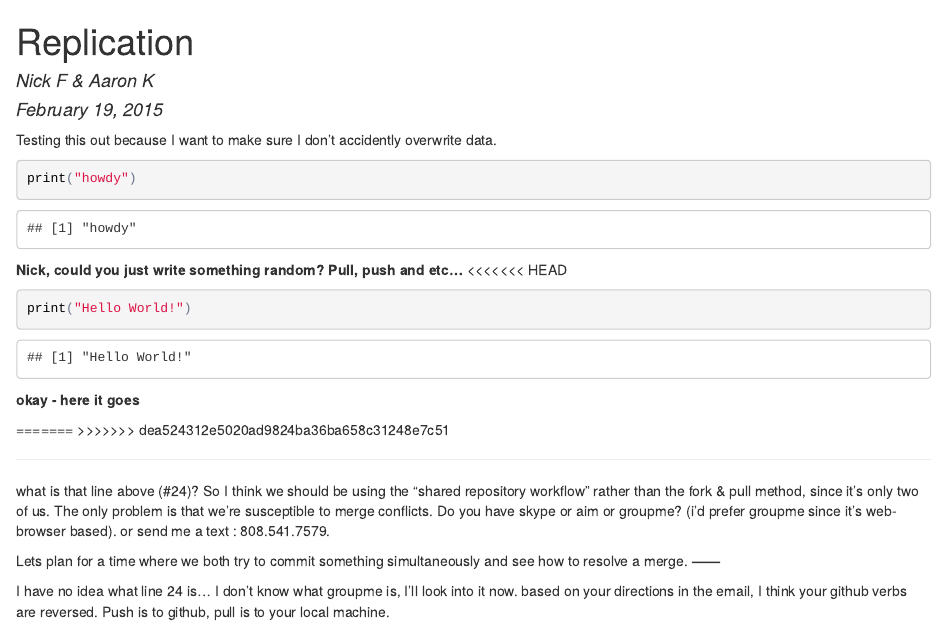
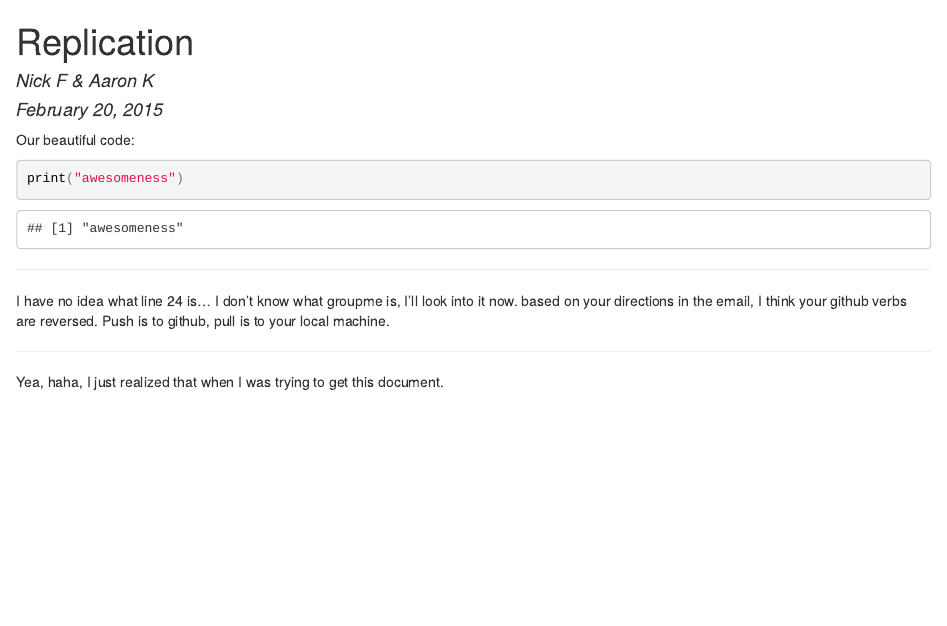
Before and after one commit to lolNickFox/ah_replication, an R Markdown document (Replicate.Rmd): the page in a window 1100 px wide, from its top. The pictures show the output file Replicate.html that the author committed with the source, opened offline.

Commit message:
awesomeness

````diff
--- a/Replicate.Rmd
+++ b/Replicate.Rmd
@@ -1,34 +1,21 @@
 ---
 title: "Replication"
 author: "Nick F & Aaron K"
-date: "February 19, 2015"
+date: "February 20, 2015"
 output: html_document
 ---
 
-Testing this out because I want to make sure I don't accidently overwrite data.
+Our beautiful code:
 
 ```{r}
-print("howdy")
+print("awesomeness")
 ```
 
-**Nick, could you just write something random? Pull, push and etc...**
-<<<<<<< HEAD
-
-```{r}
-print("Hello World!")
-```
-
-**okay - here it goes**
-
-=======
->>>>>>> dea524312e5020ad9824ba36ba658c31248e7c51
-
-----
-what is that line above (#24)?
-So I think we should be using the "shared repository workflow" rather than the fork & pull method, since it's only two of us. The only problem is that we're susceptible to merge conflicts. Do you have skype or aim or groupme? (i'd prefer groupme since it's web-browser based). or send me a text : 808.541.7579.
-
-Lets plan for a time where we both try to commit something simultaneously and see how to resolve a merge.
-**------**
+---
 
 I have no idea what line 24 is...
 I don't know what groupme is, I'll look into it now.  based on your directions in the email, I think your github verbs are reversed.  Push is to github, pull is to your local machine.
+
+---
+
+Yea, haha, I just realized that when I was trying to get this document.
````
Also changed, not shown: Replicate.html.
